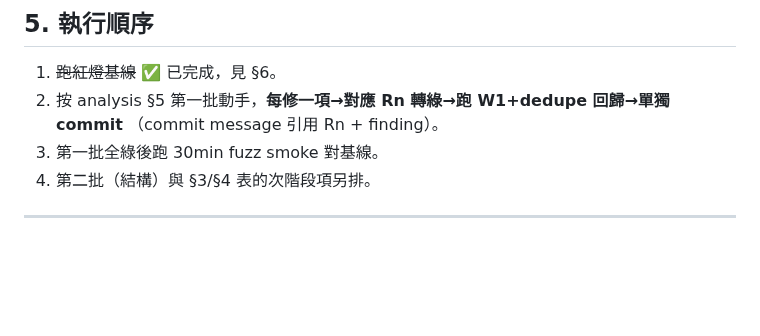
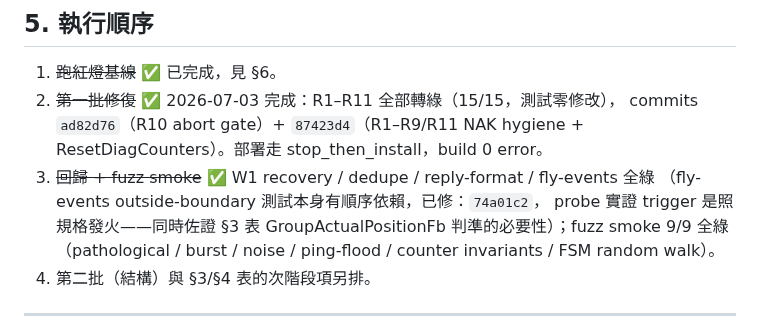
Before and after one commit to MDMTseng/xPLCCore, a Markdown page: doc_review/test_standards_2026-07-03.md, the part around the change. Drawn GitHub-style; blank space fills up the shorter version.

Commit message:
doc_review: mark test-standards batch-1 execution complete
R1-R11 green (15/15, tests unmodified from the red baseline), W1 /
dedupe / reply-format / fly-events regressions green, fuzz smoke 9/9
green. Batch 2 (structural) and the measure-first perf items remain
scheduled.

Co-Authored-By: Claude Fable 5 <noreply@anthropic.com>

```diff
--- a/doc_review/test_standards_2026-07-03.md
+++ b/doc_review/test_standards_2026-07-03.md
@@ -65,9 +65,14 @@
 ## 5. 執行順序
 
 1. ~~跑紅燈基線~~ ✅ 已完成，見 §6。
-2. 按 analysis §5 第一批動手，**每修一項→對應 Rn 轉綠→跑 W1+dedupe 回歸→單獨 commit**
-   （commit message 引用 Rn + finding）。
-3. 第一批全綠後跑 30min fuzz smoke 對基線。
+2. ~~第一批修復~~ ✅ 2026-07-03 完成：R1–R11 全部轉綠（15/15，測試零修改），
+   commits `ad82d76`（R10 abort gate）+ `87423d4`（R1–R9/R11 NAK hygiene +
+   ResetDiagCounters）。部署走 stop_then_install，build 0 error。
+3. ~~回歸 + fuzz smoke~~ ✅ W1 recovery / dedupe / reply-format / fly-events 全綠
+   （fly-events outside-boundary 測試本身有順序依賴，已修：`74a01c2`，
+   probe 實證 trigger 是照規格發火——同時佐證 §3 表 GroupActualPositionFb
+   判準的必要性）；fuzz smoke 9/9 全綠（pathological / burst / noise /
+   ping-flood / counter invariants / FSM random walk）。
 4. 第二批（結構）與 §3/§4 表的次階段項另排。
 
 ---
```
